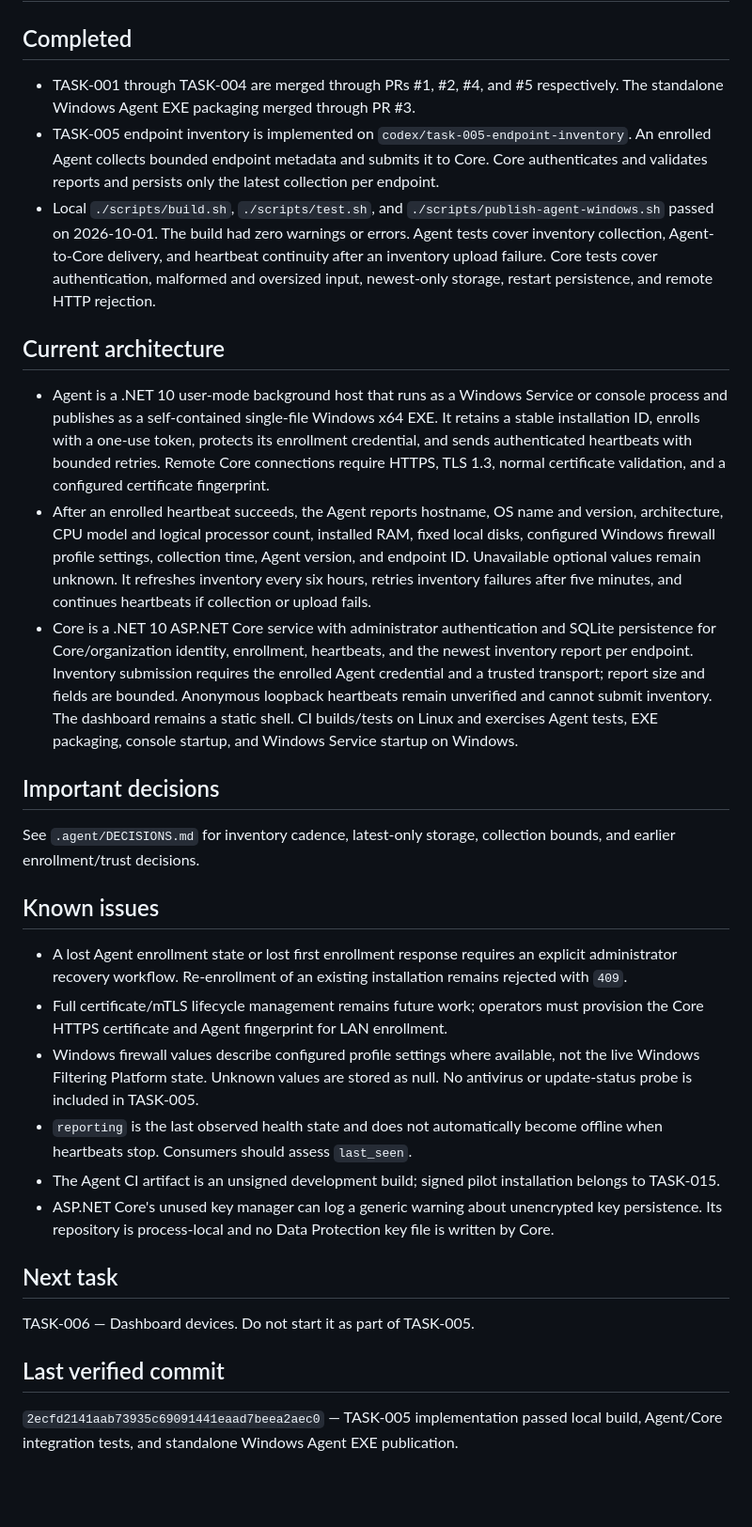
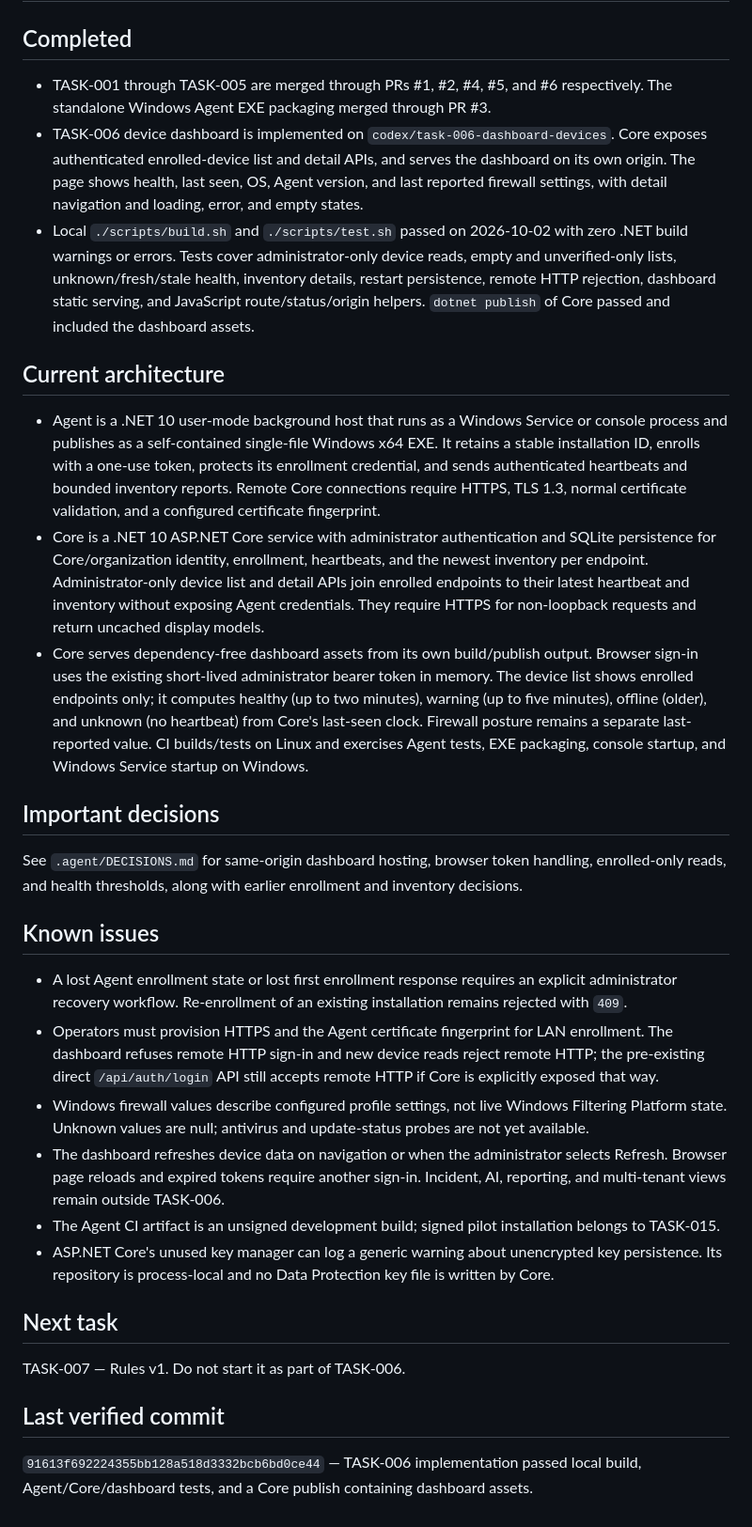
Before and after one commit to trolomaniak/SentinelAI, a Markdown page: .agent/STATUS.md, the part around the change. Shown at 94% size. GitHub-like rendering; blank space fills up the shorter version.

Commit message:
Update TASK-006 development status

```diff
--- a/.agent/STATUS.md
+++ b/.agent/STATUS.md
@@ -2,33 +2,33 @@
 
 ## Completed
 
-- TASK-001 through TASK-004 are merged through PRs #1, #2, #4, and #5 respectively. The standalone Windows Agent EXE packaging merged through PR #3.
-- TASK-005 endpoint inventory is implemented on `codex/task-005-endpoint-inventory`. An enrolled Agent collects bounded endpoint metadata and submits it to Core. Core authenticates and validates reports and persists only the latest collection per endpoint.
-- Local `./scripts/build.sh`, `./scripts/test.sh`, and `./scripts/publish-agent-windows.sh` passed on 2026-10-01. The build had zero warnings or errors. Agent tests cover inventory collection, Agent-to-Core delivery, and heartbeat continuity after an inventory upload failure. Core tests cover authentication, malformed and oversized input, newest-only storage, restart persistence, and remote HTTP rejection.
+- TASK-001 through TASK-005 are merged through PRs #1, #2, #4, #5, and #6 respectively. The standalone Windows Agent EXE packaging merged through PR #3.
+- TASK-006 device dashboard is implemented on `codex/task-006-dashboard-devices`. Core exposes authenticated enrolled-device list and detail APIs, and serves the dashboard on its own origin. The page shows health, last seen, OS, Agent version, and last reported firewall settings, with detail navigation and loading, error, and empty states.
+- Local `./scripts/build.sh` and `./scripts/test.sh` passed on 2026-10-02 with zero .NET build warnings or errors. Tests cover administrator-only device reads, empty and unverified-only lists, unknown/fresh/stale health, inventory details, restart persistence, remote HTTP rejection, dashboard static serving, and JavaScript route/status/origin helpers. `dotnet publish` of Core passed and included the dashboard assets.
 
 ## Current architecture
 
-- Agent is a .NET 10 user-mode background host that runs as a Windows Service or console process and publishes as a self-contained single-file Windows x64 EXE. It retains a stable installation ID, enrolls with a one-use token, protects its enrollment credential, and sends authenticated heartbeats with bounded retries. Remote Core connections require HTTPS, TLS 1.3, normal certificate validation, and a configured certificate fingerprint.
-- After an enrolled heartbeat succeeds, the Agent reports hostname, OS name and version, architecture, CPU model and logical processor count, installed RAM, fixed local disks, configured Windows firewall profile settings, collection time, Agent version, and endpoint ID. Unavailable optional values remain unknown. It refreshes inventory every six hours, retries inventory failures after five minutes, and continues heartbeats if collection or upload fails.
-- Core is a .NET 10 ASP.NET Core service with administrator authentication and SQLite persistence for Core/organization identity, enrollment, heartbeats, and the newest inventory report per endpoint. Inventory submission requires the enrolled Agent credential and a trusted transport; report size and fields are bounded. Anonymous loopback heartbeats remain unverified and cannot submit inventory. The dashboard remains a static shell. CI builds/tests on Linux and exercises Agent tests, EXE packaging, console startup, and Windows Service startup on Windows.
+- Agent is a .NET 10 user-mode background host that runs as a Windows Service or console process and publishes as a self-contained single-file Windows x64 EXE. It retains a stable installation ID, enrolls with a one-use token, protects its enrollment credential, and sends authenticated heartbeats and bounded inventory reports. Remote Core connections require HTTPS, TLS 1.3, normal certificate validation, and a configured certificate fingerprint.
+- Core is a .NET 10 ASP.NET Core service with administrator authentication and SQLite persistence for Core/organization identity, enrollment, heartbeats, and the newest inventory per endpoint. Administrator-only device list and detail APIs join enrolled endpoints to their latest heartbeat and inventory without exposing Agent credentials. They require HTTPS for non-loopback requests and return uncached display models.
+- Core serves dependency-free dashboard assets from its own build/publish output. Browser sign-in uses the existing short-lived administrator bearer token in memory. The device list shows enrolled endpoints only; it computes healthy (up to two minutes), warning (up to five minutes), offline (older), and unknown (no heartbeat) from Core's last-seen clock. Firewall posture remains a separate last-reported value. CI builds/tests on Linux and exercises Agent tests, EXE packaging, console startup, and Windows Service startup on Windows.
 
 ## Important decisions
 
-See `.agent/DECISIONS.md` for inventory cadence, latest-only storage, collection bounds, and earlier enrollment/trust decisions.
+See `.agent/DECISIONS.md` for same-origin dashboard hosting, browser token handling, enrolled-only reads, and health thresholds, along with earlier enrollment and inventory decisions.
 
 ## Known issues
 
 - A lost Agent enrollment state or lost first enrollment response requires an explicit administrator recovery workflow. Re-enrollment of an existing installation remains rejected with `409`.
-- Full certificate/mTLS lifecycle management remains future work; operators must provision the Core HTTPS certificate and Agent fingerprint for LAN enrollment.
-- Windows firewall values describe configured profile settings where available, not the live Windows Filtering Platform state. Unknown values are stored as null. No antivirus or update-status probe is included in TASK-005.
-- `reporting` is the last observed health state and does not automatically become offline when heartbeats stop. Consumers should assess `last_seen`.
+- Operators must provision HTTPS and the Agent certificate fingerprint for LAN enrollment. The dashboard refuses remote HTTP sign-in and new device reads reject remote HTTP; the pre-existing direct `/api/auth/login` API still accepts remote HTTP if Core is explicitly exposed that way.
+- Windows firewall values describe configured profile settings, not live Windows Filtering Platform state. Unknown values are null; antivirus and update-status probes are not yet available.
+- The dashboard refreshes device data on navigation or when the administrator selects Refresh. Browser page reloads and expired tokens require another sign-in. Incident, AI, reporting, and multi-tenant views remain outside TASK-006.
 - The Agent CI artifact is an unsigned development build; signed pilot installation belongs to TASK-015.
 - ASP.NET Core's unused key manager can log a generic warning about unencrypted key persistence. Its repository is process-local and no Data Protection key file is written by Core.
 
 ## Next task
 
-TASK-006 — Dashboard devices. Do not start it as part of TASK-005.
+TASK-007 — Rules v1. Do not start it as part of TASK-006.
 
 ## Last verified commit
 
-`2ecfd2141aab73935c69091441eaad7beea2aec0` — TASK-005 implementation passed local build, Agent/Core integration tests, and standalone Windows Agent EXE publication.
+`91613f692224355bb128a518d3332bcb6bd0ce44` — TASK-006 implementation passed local build, Agent/Core/dashboard tests, and a Core publish containing dashboard assets.
```
